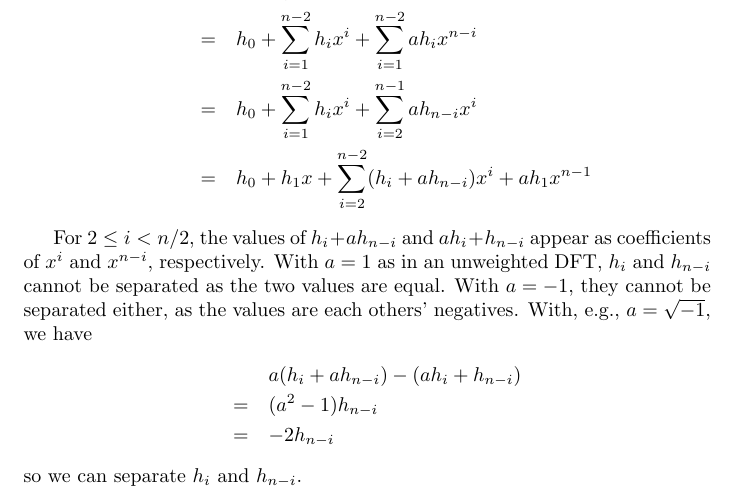
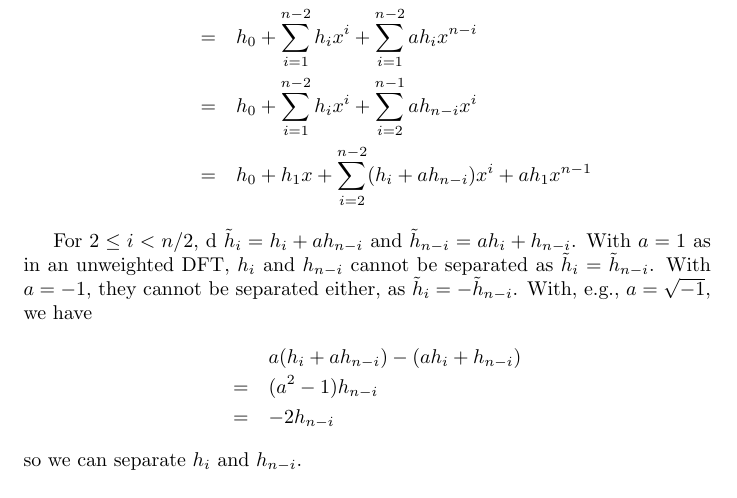
Before and after one commit to sethtroisi/gmp-ecm, a LaTeX paper (trunk/techdocs/mulrecipdwt.tex): part of the page, cut so that both start at the same text. Compiled offline with pdfLaTeX.

Commit message:
Small changes

```diff
--- a/trunk/techdocs/mulrecipdwt.tex
+++ b/trunk/techdocs/mulrecipdwt.tex
@@ -32,12 +32,12 @@ Suppose we compute $\tilde{h}(x) = f(x) \cdot g(x) \bmod (x^n - 1/a)$, then
                & = & h_0 + h_1 x + \sum_{i=2}^{n-2} (h_i + ah_{n-i}) x^i + ah_1 x^{n-1}
 \end{eqnarray*}
 
-For $2 \leq i < n/2$, the values of $h_i + ah_{n-i}$ and $ah_i + h_{n-i}$
-appear as coefficients
-of $x^i$ and $x^{n-i}$, respectively. With $a=1$ as in an unweighted DFT,
-$h_i$ and $h_{n-i}$ cannot be separated as the two values are equal. With
-$a=-1$, they cannot be separated either, as the values are each others'
-negatives. With, e.g., $a=\sqrt{-1}$, we have
+For $2 \leq i < n/2$, d $\tilde{h}_i = h_i + ah_{n-i}$ and
+$\tilde{h}_{n-i} = ah_i + h_{n-i}$. With $a=1$ as in an unweighted DFT,
+$h_i$ and $h_{n-i}$ cannot be separated as $\tilde{h}_i = \tilde{h}_{n-i}$.
+With $a=-1$, they cannot be separated either, as
+$\tilde{h}_i = - \tilde{h}_{n-i}$.
+With, e.g., $a=\sqrt{-1}$, we have
 \begin{eqnarray*}
  &   & a (h_i + ah_{n-i}) - (ah_i + h_{n-i}) \\
  & = & (a^2-1) h_{n-i} \\
```
